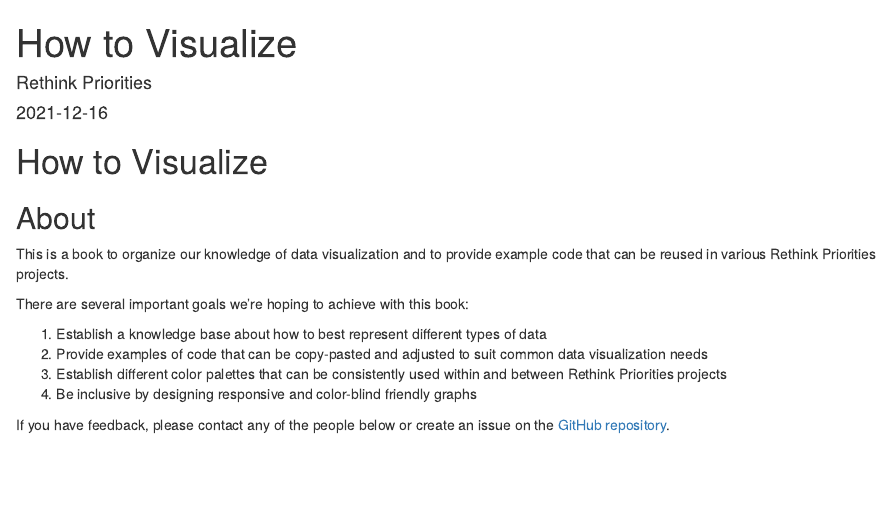
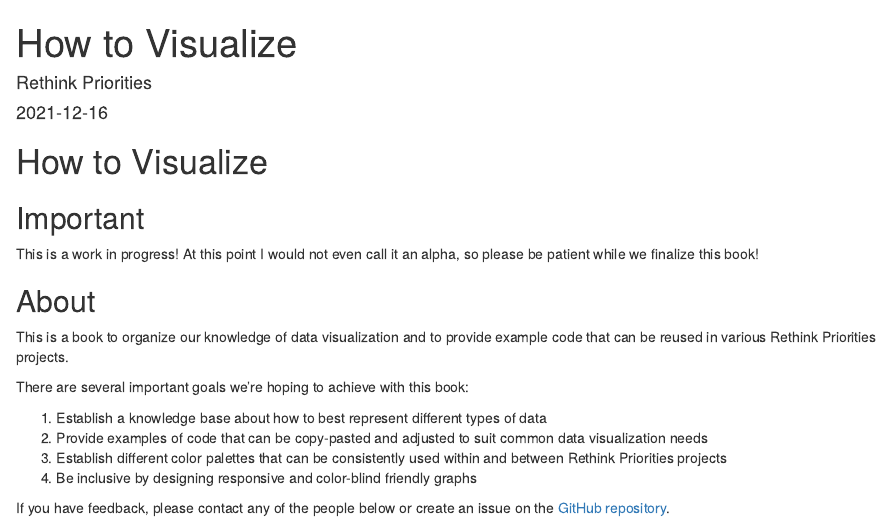
Before and after one commit to rethinkpriorities/how-to-visualize, an R Markdown document (index.Rmd): the page in a window 1100 px wide, from its top. Rendered offline with R 4.5, knitr and Pandoc, with nearby package versions; drawn as R Markdown's standard HTML page in place of the format the file asks for.

Commit message:
Added that the book is a work in progress.

```diff
--- a/index.Rmd
+++ b/index.Rmd
@@ -26,6 +26,10 @@
 
 # How to Visualize {-}
 
+## Important
+
+This is a work in progress! At this point I would not even call it an alpha, so please be patient while we finalize this book!
+
 ## About {-}
 
 This is a book to organize our knowledge of data visualization and to provide example code that can be reused in various Rethink Priorities projects.
```
